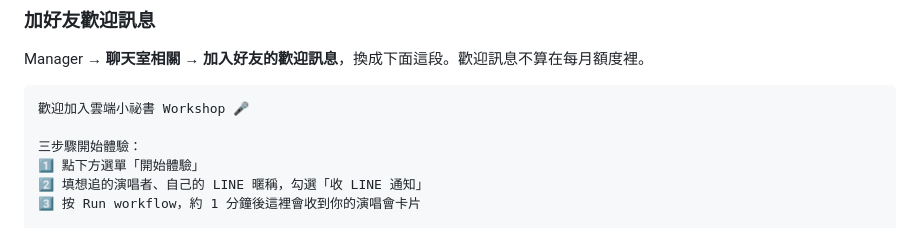
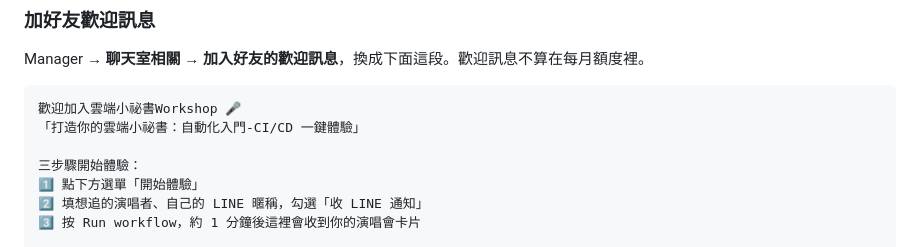
Before and after one commit to tshihyi/cloud-reminder-workshop, a Markdown page: docs/line-setup.md, the part around the change. Drawn GitHub-style.

Commit message:
docs: align welcome message with workshop title

````diff
--- a/docs/line-setup.md
+++ b/docs/line-setup.md
@@ -18,7 +18,8 @@
 Manager → **聊天室相關 → 加入好友的歡迎訊息**，換成下面這段。歡迎訊息不算在每月額度裡。
 
 ```
-歡迎加入雲端小祕書 Workshop 🎤
+歡迎加入雲端小祕書Workshop 🎤
+「打造你的雲端小祕書：自動化入門-CI/CD 一鍵體驗」
 
 三步驟開始體驗：
 1️⃣ 點下方選單「開始體驗」
````
